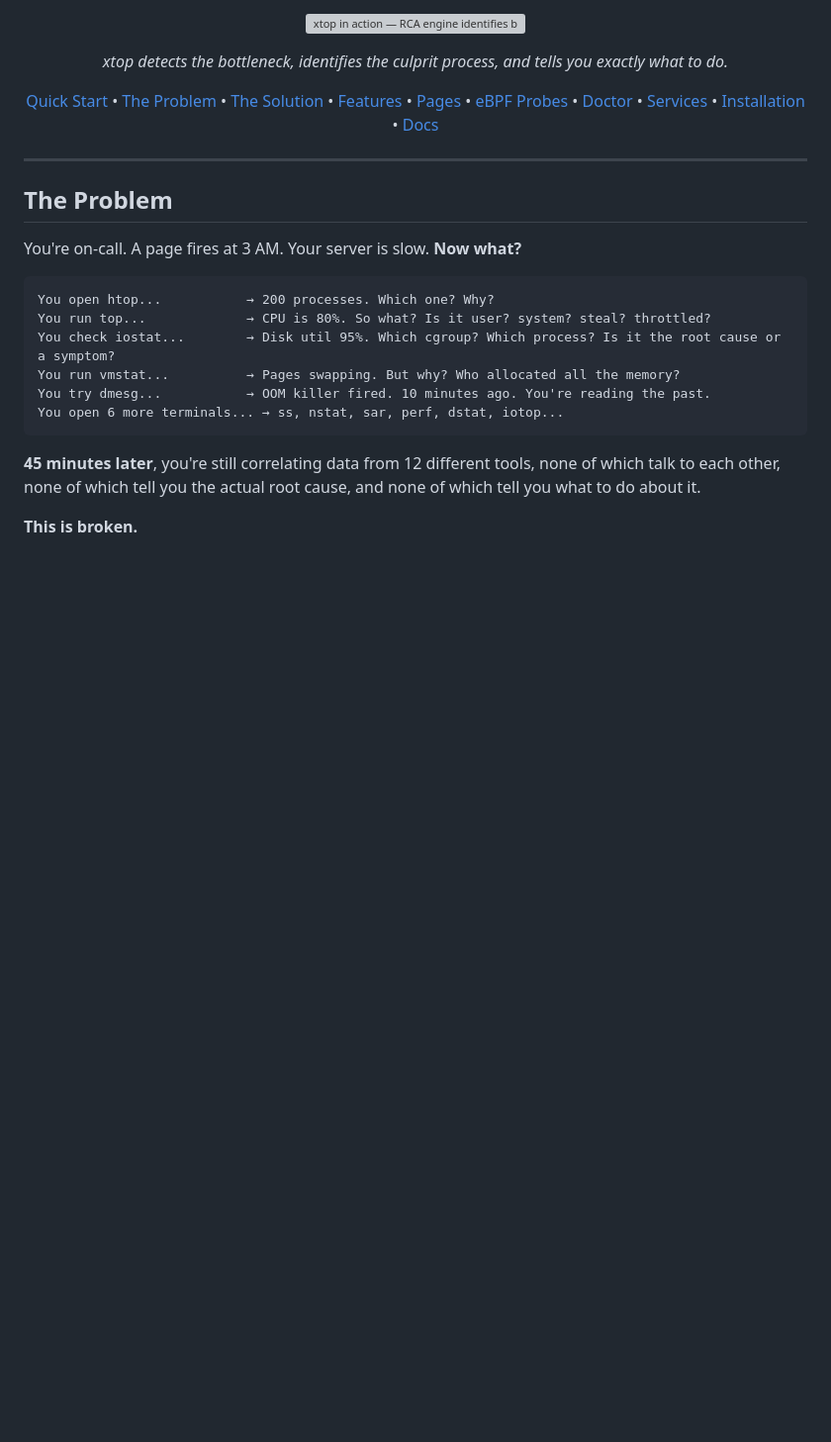
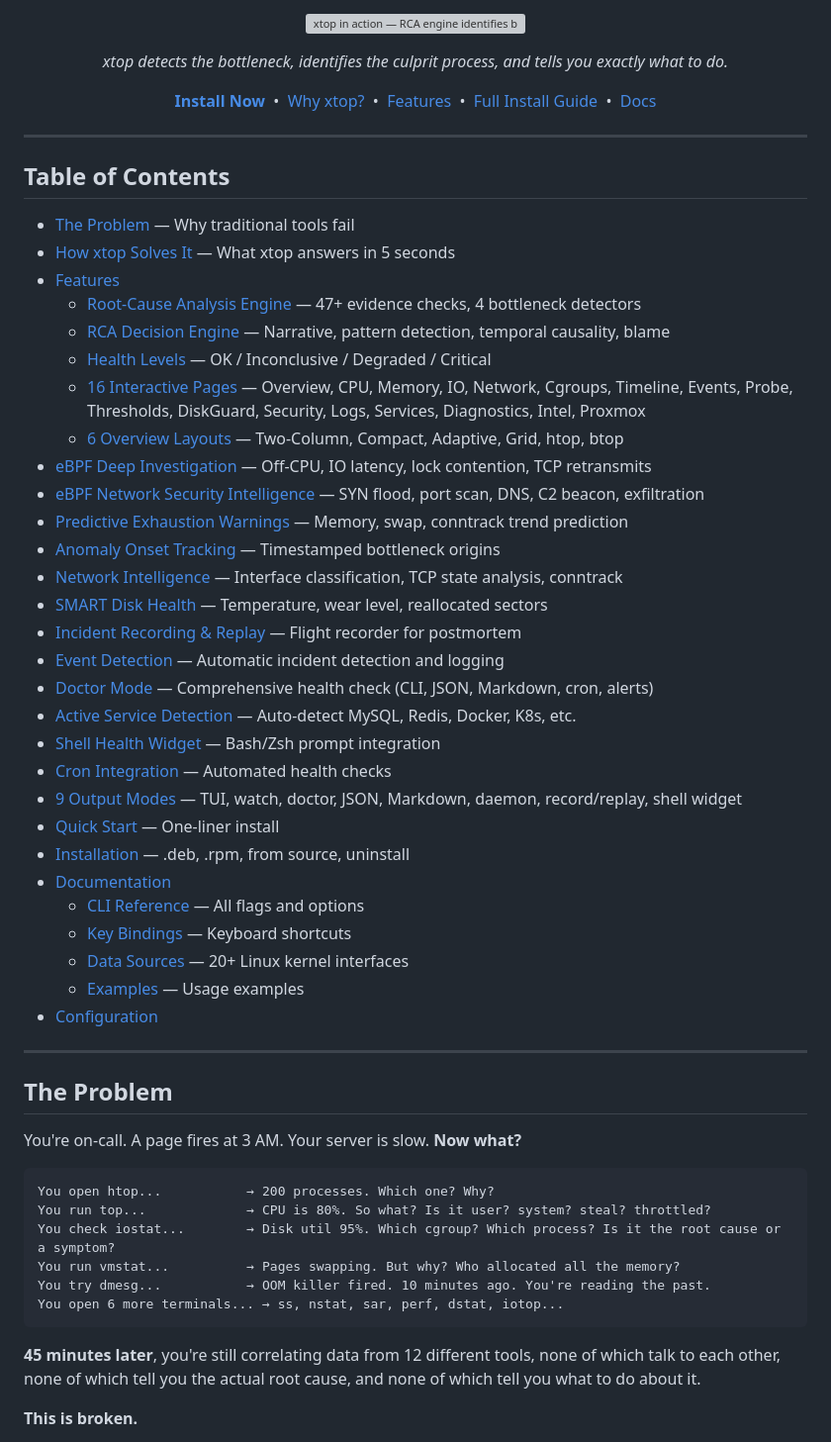
Before and after one commit to ftahirops/xtop, a Markdown page: README.md, the part around the change. Shown at 99% size. Drawn GitHub-style; blank space fills up the shorter version; grey boxes are pictures that could not be loaded.

Commit message:
docs: add comprehensive table of contents with hyperlinks to README
Full index with nested links to every section. Quick install link
prominently placed at top. All section anchors verified against
GitHub-flavored markdown heading slug format.

Co-Authored-By: Claude Opus 4.6 <noreply@anthropic.com>

```diff
--- a/README.md
+++ b/README.md
@@ -30,17 +30,46 @@
 </p>
 
 <p align="center">
-  <a href="#-quick-start">Quick Start</a> •
-  <a href="#-the-problem">The Problem</a> •
-  <a href="#-how-xtop-solves-it">The Solution</a> •
-  <a href="#-features">Features</a> •
-  <a href="#-screenshots">Pages</a> •
-  <a href="#-ebpf-deep-investigation">eBPF Probes</a> •
-  <a href="#-doctor-mode">Doctor</a> •
-  <a href="#-active-service-detection">Services</a> •
-  <a href="#-installation">Installation</a> •
-  <a href="#-documentation">Docs</a>
+  <a href="#quick-start"><b>Install Now</b></a> &nbsp;&bull;&nbsp;
+  <a href="#the-problem">Why xtop?</a> &nbsp;&bull;&nbsp;
+  <a href="#features">Features</a> &nbsp;&bull;&nbsp;
+  <a href="#installation">Full Install Guide</a> &nbsp;&bull;&nbsp;
+  <a href="#documentation">Docs</a>
 </p>
+
+---
+
+## Table of Contents
+
+- [The Problem](#the-problem) — Why traditional tools fail
+- [How xtop Solves It](#how-xtop-solves-it) — What xtop answers in 5 seconds
+- [Features](#features)
+  - [Root-Cause Analysis Engine](#root-cause-analysis-engine) — 47+ evidence checks, 4 bottleneck detectors
+  - [RCA Decision Engine](#rca-decision-engine-v0265) — Narrative, pattern detection, temporal causality, blame
+  - [Health Levels](#health-levels) — OK / Inconclusive / Degraded / Critical
+  - [16 Interactive Pages](#16-interactive-pages) — Overview, CPU, Memory, IO, Network, Cgroups, Timeline, Events, Probe, Thresholds, DiskGuard, Security, Logs, Services, Diagnostics, Intel, Proxmox
+  - [6 Overview Layouts](#6-overview-layouts) — Two-Column, Compact, Adaptive, Grid, htop, btop
+- [eBPF Deep Investigation](#ebpf-deep-investigation) — Off-CPU, IO latency, lock contention, TCP retransmits
+- [eBPF Network Security Intelligence](#ebpf-network-security-intelligence-v0210) — SYN flood, port scan, DNS, C2 beacon, exfiltration
+- [Predictive Exhaustion Warnings](#predictive-exhaustion-warnings) — Memory, swap, conntrack trend prediction
+- [Anomaly Onset Tracking](#anomaly-onset-tracking) — Timestamped bottleneck origins
+- [Network Intelligence](#network-intelligence) — Interface classification, TCP state analysis, conntrack
+- [SMART Disk Health](#smart-disk-health) — Temperature, wear level, reallocated sectors
+- [Incident Recording & Replay](#incident-recording--replay) — Flight recorder for postmortem
+- [Event Detection](#event-detection) — Automatic incident detection and logging
+- [Doctor Mode](#doctor-mode) — Comprehensive health check (CLI, JSON, Markdown, cron, alerts)
+- [Active Service Detection](#active-service-detection) — Auto-detect MySQL, Redis, Docker, K8s, etc.
+- [Shell Health Widget](#shell-health-widget) — Bash/Zsh prompt integration
+- [Cron Integration](#cron-integration) — Automated health checks
+- [9 Output Modes](#9-output-modes) — TUI, watch, doctor, JSON, Markdown, daemon, record/replay, shell widget
+- [Quick Start](#quick-start) — One-liner install
+- [Installation](#installation) — .deb, .rpm, from source, uninstall
+- [Documentation](#documentation)
+  - [CLI Reference](#cli-reference) — All flags and options
+  - [Key Bindings](#key-bindings) — Keyboard shortcuts
+  - [Data Sources](#data-sources) — 20+ Linux kernel interfaces
+  - [Examples](#examples) — Usage examples
+- [Configuration](#configuration)
 
 ---
 
```
